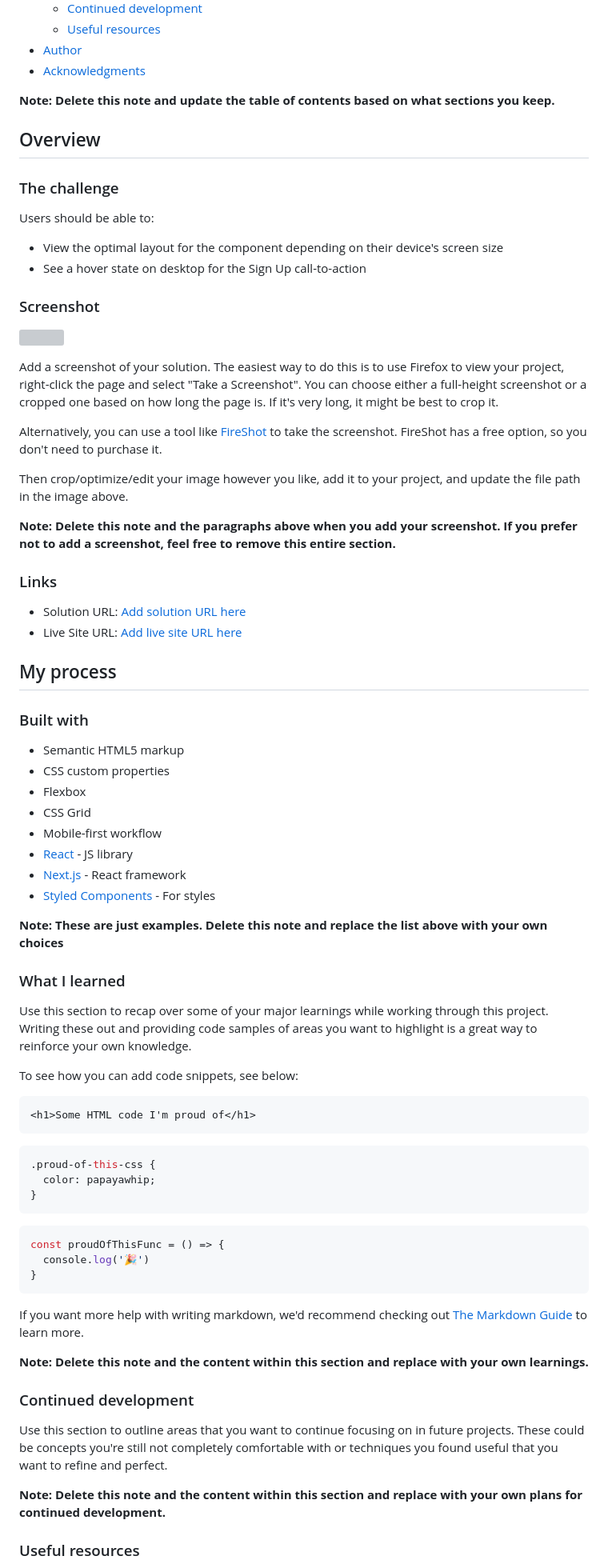
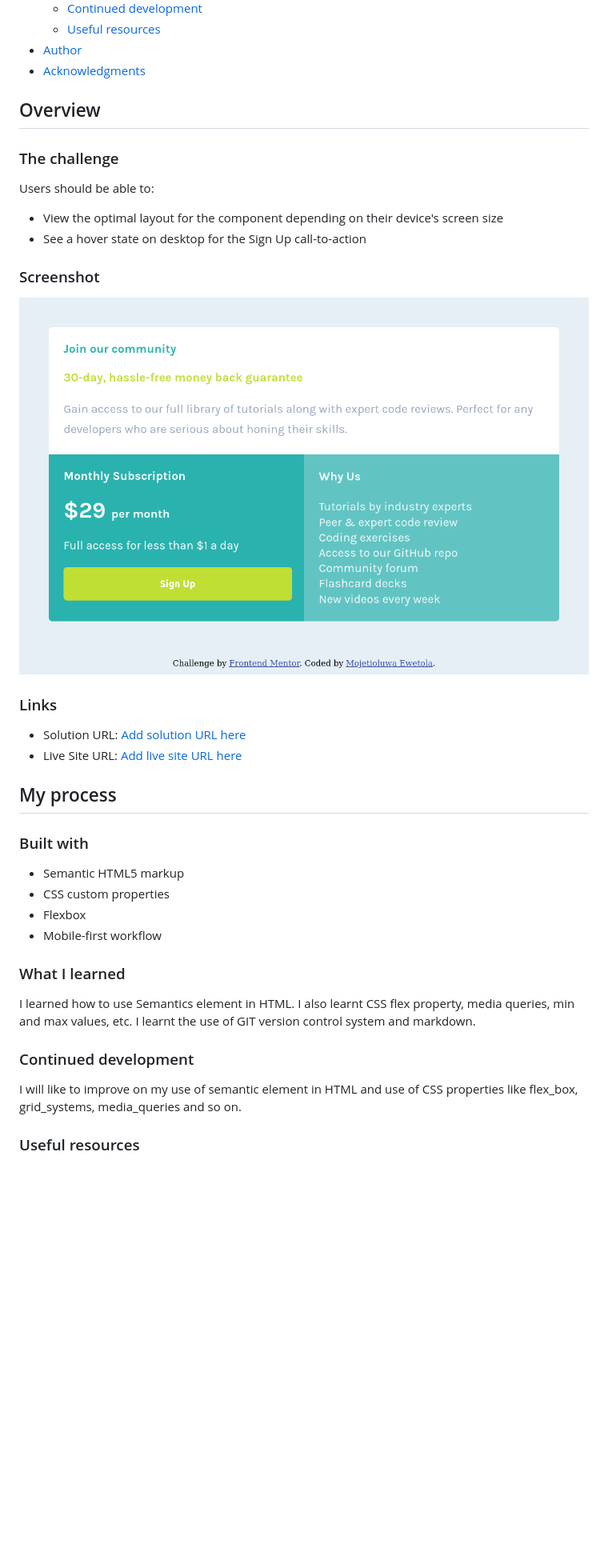
Before and after one commit to Mojetioluwa/single-price-grid-component-master, a Markdown page: README.md, the part around the change printed below. Shown: that part at 80% size. Drawn GitHub-style; pictures changed too: images/screenshot.png (added); blank space fills up the shorter version; grey boxes are pictures that could not be loaded.

````diff
--- a/README.md
+++ b/README.md
@@ -16,7 +16,7 @@ This is a solution to the [Single price grid component challenge on Frontend Men
 - [Author](#author)
 - [Acknowledgments](#acknowledgments)
 
-**Note: Delete this note and update the table of contents based on what sections you keep.**
+
 
 ## Overview
 
@@ -29,15 +29,7 @@ Users should be able to:
 
 ### Screenshot
 
-![](./screenshot.jpg)
-
-Add a screenshot of your solution. The easiest way to do this is to use Firefox to view your project, right-click the page and select "Take a Screenshot". You can choose either a full-height screenshot or a cropped one based on how long the page is. If it's very long, it might be best to crop it.
-
-Alternatively, you can use a tool like [FireShot](https://getfireshot.com/) to take the screenshot. FireShot has a free option, so you don't need to purchase it.
-
-Then crop/optimize/edit your image however you like, add it to your project, and update the file path in the image above.
-
-**Note: Delete this note and the paragraphs above when you add your screenshot. If you prefer not to add a screenshot, feel free to remove this entire section.**
+![Screenshot of my work.](images/screenshot.png)
 
 ### Links
 
@@ -51,43 +43,20 @@ Then crop/optimize/edit your image however you like, add it to your project, and
 - Semantic HTML5 markup
 - CSS custom properties
 - Flexbox
-- CSS Grid
 - Mobile-first workflow
-- [React](https://reactjs.org/) - JS library
-- [Next.js](https://nextjs.org/) - React framework
-- [Styled Components](https://styled-components.com/) - For styles
 
-**Note: These are just examples. Delete this note and replace the list above with your own choices**
+
 
 ### What I learned
 
-Use this section to recap over some of your major learnings while working through this project. Writing these out and providing code samples of areas you want to highlight is a great way to reinforce your own knowledge.
+I learned how to use Semantics element in HTML.
+I also learnt CSS flex property, media queries, min and max values, etc.
+I learnt the use of GIT version control system and markdown.
 
-To see how you can add code snippets, see below:
-
-```html
-<h1>Some HTML code I'm proud of</h1>
-```
-```css
-.proud-of-this-css {
-  color: papayawhip;
-}
-```
-```js
-const proudOfThisFunc = () => {
-  console.log('🎉')
-}
-```
-
-If you want more help with writing markdown, we'd recommend checking out [The Markdown Guide](https://www.markdownguide.org/) to learn more.
-
-**Note: Delete this note and the content within this section and replace with your own learnings.**
 
 ### Continued development
 
-Use this section to outline areas that you want to continue focusing on in future projects. These could be concepts you're still not completely comfortable with or techniques you found useful that you want to refine and perfect.
-
-**Note: Delete this note and the content within this section and replace with your own plans for continued development.**
+I will like to improve on my use of semantic element in HTML and use of CSS properties like flex_box, grid_systems, media_queries and so on.
 
 ### Useful resources
 
````
Also changed, not shown: other parts of README.md (+7 -11 lines), 2 other files.
